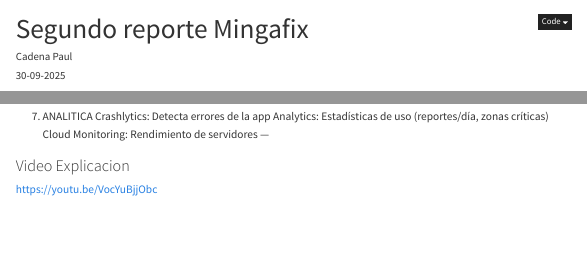
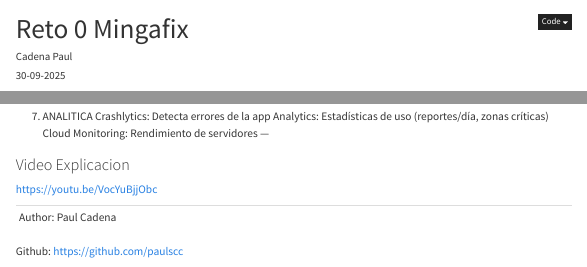
Before and after one commit to paulscc/MingafixReport, a Quarto document (segundo.qmd): the page in a window 1100 px wide, from its top, and a second part further down, joined at a grey line. Rendered offline with R 4.5, knitr and Pandoc in place of Quarto, with nearby package versions; menus at the side of the page are left out.

Commit message:
Martes.2 commit

```diff
--- a/_quarto.yaml
+++ b/_quarto.yaml
@@ -9,7 +9,7 @@ website:
       - href: index.qmd
         text: Primer Reporte
       - href: segundo.qmd
-        text: Segundo Reporte
+        text: Reto 0-Arquitectura
 
 format:
   html:
--- a/segundo.qmd
+++ b/segundo.qmd
@@ -1,5 +1,5 @@
 ---
-title: "Segundo reporte Mingafix"
+title: "Reto 0 Mingafix"
 author: "Cadena Paul"
 date: "30-09-2025"
 jupyter: python3
@@ -163,3 +165,10 @@ Cloud Monitoring: Rendimiento de servidores
 
 ### Video Explicacion
 https://youtu.be/VocYuBjjObc
+
+-------
+Author: Paul Cadena
+-
+\n
+
+Github: https://github.com/paulscc
```
Also changed, not shown: index.qmd (+6 -0 lines), docs/search.json, images/image.png (added), images/logo.png (added), segundo.qmd (2 more changed lines), 3 other files.
